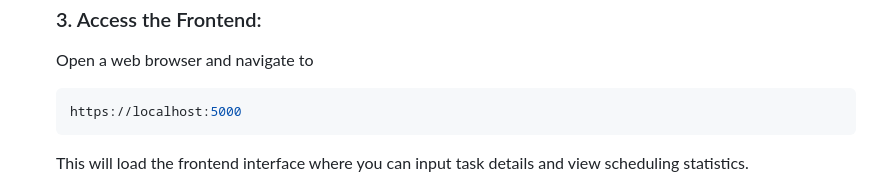
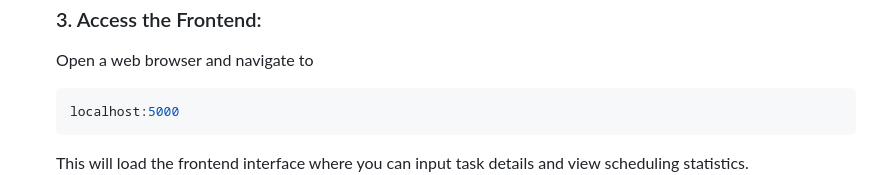
Before and after one commit to Sameer-Sk-14/CPU_Scheduler-ACMproject, a Markdown page: README.md, the part around the change. Rendered like a GitHub page.

````diff
--- a/README.md
+++ b/README.md
@@ -41,7 +41,7 @@ The webpage also shows statistics for other scheduling algorithms like First-Com
   ### 3. Access the Frontend:
   Open a web browser and navigate to
   ```arduino
-  https://localhost:5000
+  localhost:5000
   ```
   This will load the frontend interface where you can input task details and view scheduling statistics.
 ![img1](pics/webpageScreenshot1.png)
````
